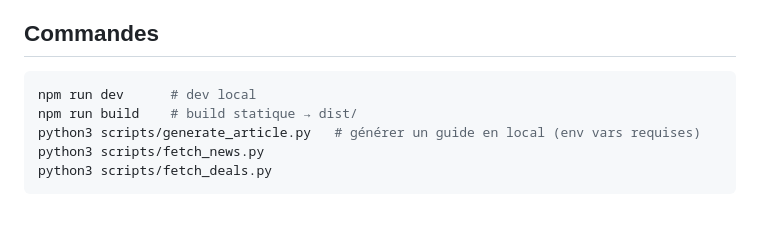
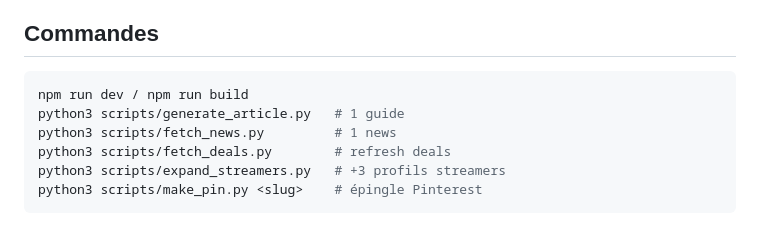
Before and after one commit to pgx47/missstream, a Markdown page: ARCHITECTURE.md, the part around one of its changes. Drawn GitHub-style.

````diff
--- a/ARCHITECTURE.md
+++ b/ARCHITECTURE.md
@@ -67,9 +63,10 @@ si absent, les liens d'affiliation basculent sur une recherche Amazon taguée.
 ## Commandes
 
 ```bash
-npm run dev      # dev local
-npm run build    # build statique → dist/
-python3 scripts/generate_article.py   # générer un guide en local (env vars requises)
-python3 scripts/fetch_news.py
-python3 scripts/fetch_deals.py
+npm run dev / npm run build
+python3 scripts/generate_article.py   # 1 guide
+python3 scripts/fetch_news.py         # 1 news
+python3 scripts/fetch_deals.py        # refresh deals
+python3 scripts/expand_streamers.py   # +3 profils streamers
+python3 scripts/make_pin.py <slug>    # épingle Pinterest
 ```
````
Also changed, not shown: other parts of ARCHITECTURE.md (+43 -47 lines).
